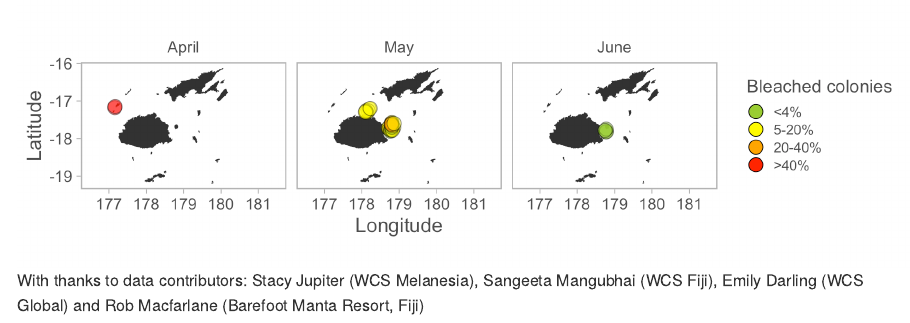
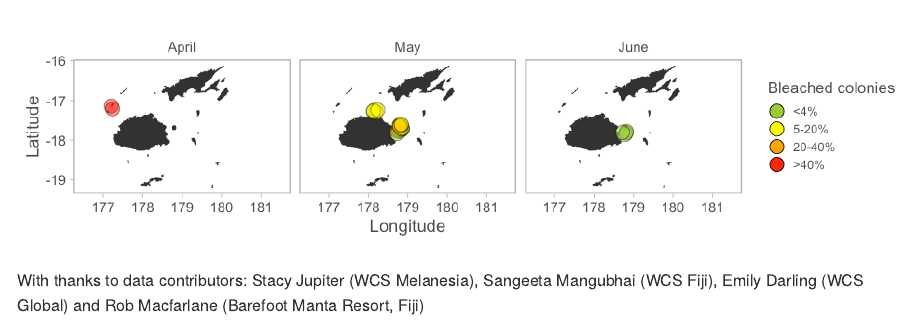
Before and after one commit to WCS-Marine/R-MERMAID, an R Markdown document (README.Rmd): the page in a window 1100 px wide, from 970 px down. The pictures show the output file README.md that the author committed with the source, drawn offline in the style of GitHub.

Commit message:
trying to fix markdown

````diff
--- a/R/bleaching-surveys/03-bleaching-histograms.R
+++ b/R/bleaching-surveys/03-bleaching-histograms.R
@@ -29,10 +29,10 @@ bleach.histogram <- ggplot(data = data,
   scale_y_continuous(expand = c(0,0),
                      limits = c(0,15))
 
-bleach.histogram
-
-ggsave(here::here("sample-outputs", "bleach-histogram.pdf"),
-       height = 3, width = 6)
+# bleach.histogram
+#
+# ggsave(here::here("sample-outputs", "bleach-histogram.pdf"),
+#        height = 3, width = 6)
 
 #summaries
 names(data)
--- a/R/bleaching-surveys/04-fiji-bleaching-map.R
+++ b/R/bleaching-surveys/04-fiji-bleaching-map.R
@@ -36,6 +36,6 @@ fiji.map <- ggplot() +
   xlab("Longitude") +
   ylab("Latitude")
 
-fiji.map
-ggsave(here::here("sample-outputs", "map-fiji.pdf"),
-       height = 10, width = 10)
+# fiji.map
+# ggsave(here::here("sample-outputs", "map-fiji.pdf"),
+#        height = 10, width = 10)
--- a/R/bleaching-surveys/05-fiji-bleaching-month.R
+++ b/R/bleaching-surveys/05-fiji-bleaching-month.R
@@ -27,6 +27,6 @@ map.by.month <- ggplot() +
   ylab("Latitude") +
   facet_wrap(~month, nrow = 1)
 
-map.by.month
-ggsave(here::here("sample-outputs", "map by month.pdf"),
-       height = 10)
+# map.by.month
+# ggsave(here::here("sample-outputs", "map by month.pdf"),
+#        height = 10)
--- a/README.Rmd
+++ b/README.Rmd
@@ -70,7 +70,7 @@ ggplot() +
   ylab("Latitude")
 ```
 
-```{r bleaching-map-month, fig.width=10, fig.height=3, fig.retina=2}
+```{r bleaching-map-month, fig.width=10, fig.height=3}
 ggplot() +
   geom_polygon(data = fiji,
                aes(long, lat, group = group)) +
@@ -84,7 +84,7 @@ ggplot() +
   scale_fill_manual(values = c("olivedrab3","yellow","orange","red"),
                     "Bleached colonies",
                     labels = c("<4%", "5-20%", "20-40%", ">40%")) +
-  theme_sleek(base_size = 16) +
+  theme_sleek(base_size = 14) +
   #theme(legend.position = "none") +
   guides(fill = guide_legend(override.aes = list(alpha = 1))) +
   xlab("Longitude") +
````
Also changed, not shown: Figs/bleaching-map-month-1.png, Figs/bleachingmap-1.png, README.md, sample-outputs/bleach-histogram.pdf, sample-outputs/map by month.pdf, sample-outputs/map-fiji.pdf.
